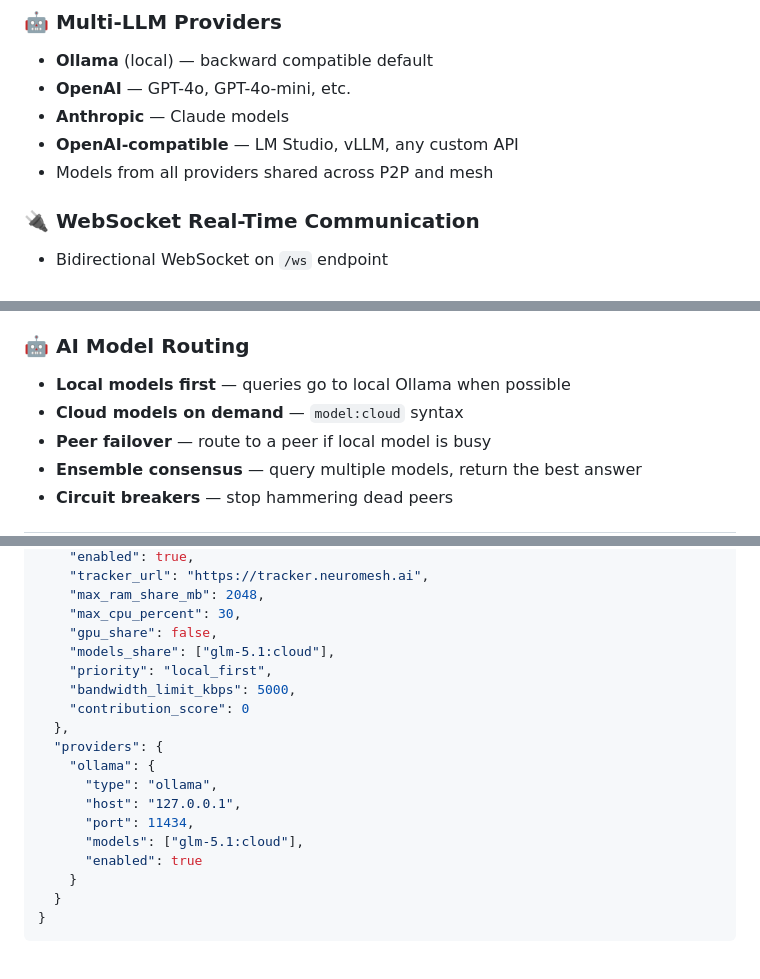
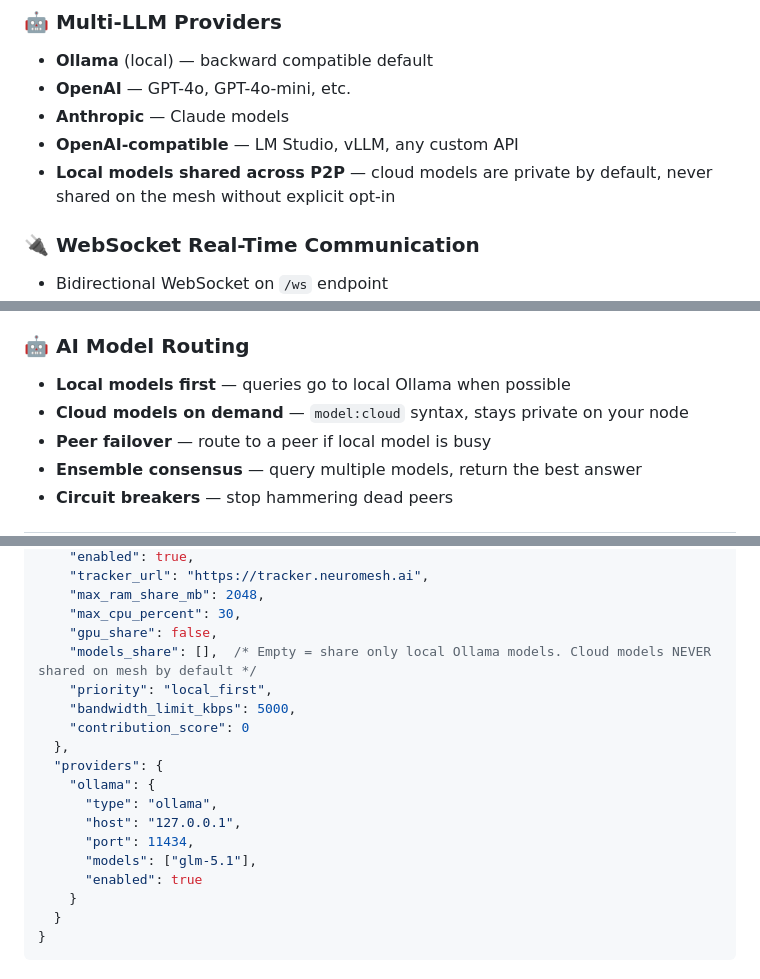
Before and after one commit to NeuroMesh-ai/neuromesh, a Markdown page: docs/README_EN.md, 3 parts joined by grey strips. Drawn GitHub-style.

```diff
--- a/docs/README_EN.md
+++ b/docs/README_EN.md
@@ -89,7 +89,7 @@ That's it. Your private network works out of the box. Want to join the mesh? Set
 - **OpenAI** — GPT-4o, GPT-4o-mini, etc.
 - **Anthropic** — Claude models
 - **OpenAI-compatible** — LM Studio, vLLM, any custom API
-- Models from all providers shared across P2P and mesh
+- **Local models shared across P2P** — cloud models are private by default, never shared on the mesh without explicit opt-in
 
 ### 🔌 WebSocket Real-Time Communication
 - Bidirectional WebSocket on `/ws` endpoint
@@ -111,7 +111,7 @@ That's it. Your private network works out of the box. Want to join the mesh? Set
 
 ### 🤖 AI Model Routing
 - **Local models first** — queries go to local Ollama when possible
-- **Cloud models on demand** — `model:cloud` syntax
+- **Cloud models on demand** — `model:cloud` syntax, stays private on your node
 - **Peer failover** — route to a peer if local model is busy
 - **Ensemble consensus** — query multiple models, return the best answer
 - **Circuit breakers** — stop hammering dead peers
@@ -356,7 +358,7 @@ All 4 modes share the same core. One binary, four lifestyles.
     "max_ram_share_mb": 2048,
     "max_cpu_percent": 30,
     "gpu_share": false,
-    "models_share": ["glm-5.1:cloud"],
+    "models_share": [],  /* Empty = share only local Ollama models. Cloud models NEVER shared on mesh by default */
     "priority": "local_first",
     "bandwidth_limit_kbps": 5000,
     "contribution_score": 0
@@ -366,7 +368,7 @@ All 4 modes share the same core. One binary, four lifestyles.
       "type": "ollama",
       "host": "127.0.0.1",
       "port": 11434,
-      "models": ["glm-5.1:cloud"],
+      "models": ["glm-5.1"],
       "enabled": true
     }
   }
```
Also changed, not shown: other parts of docs/README_EN.md (+2 -0 lines), README.md (+4 -4 lines), docs/README_FR.md (+4 -2 lines).
